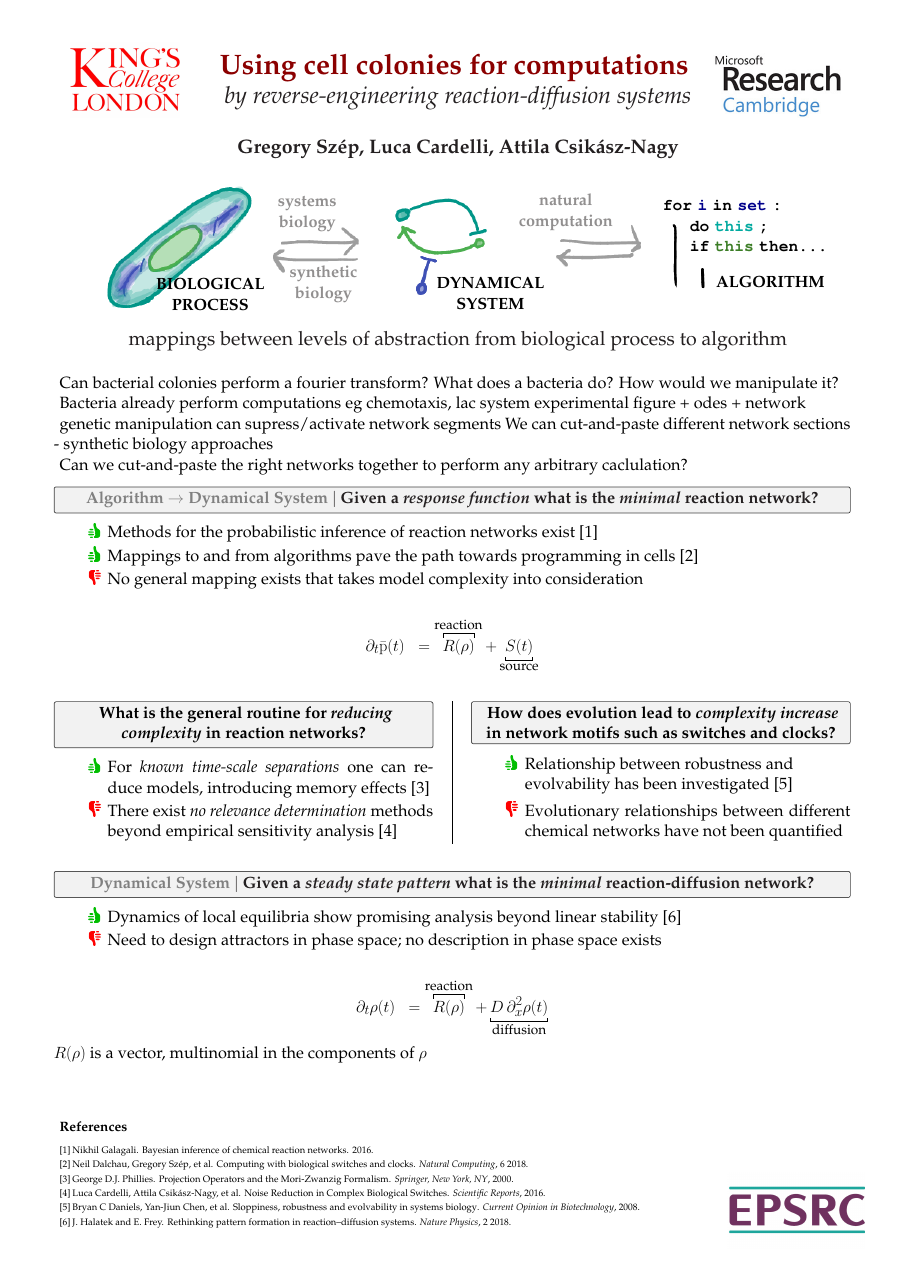
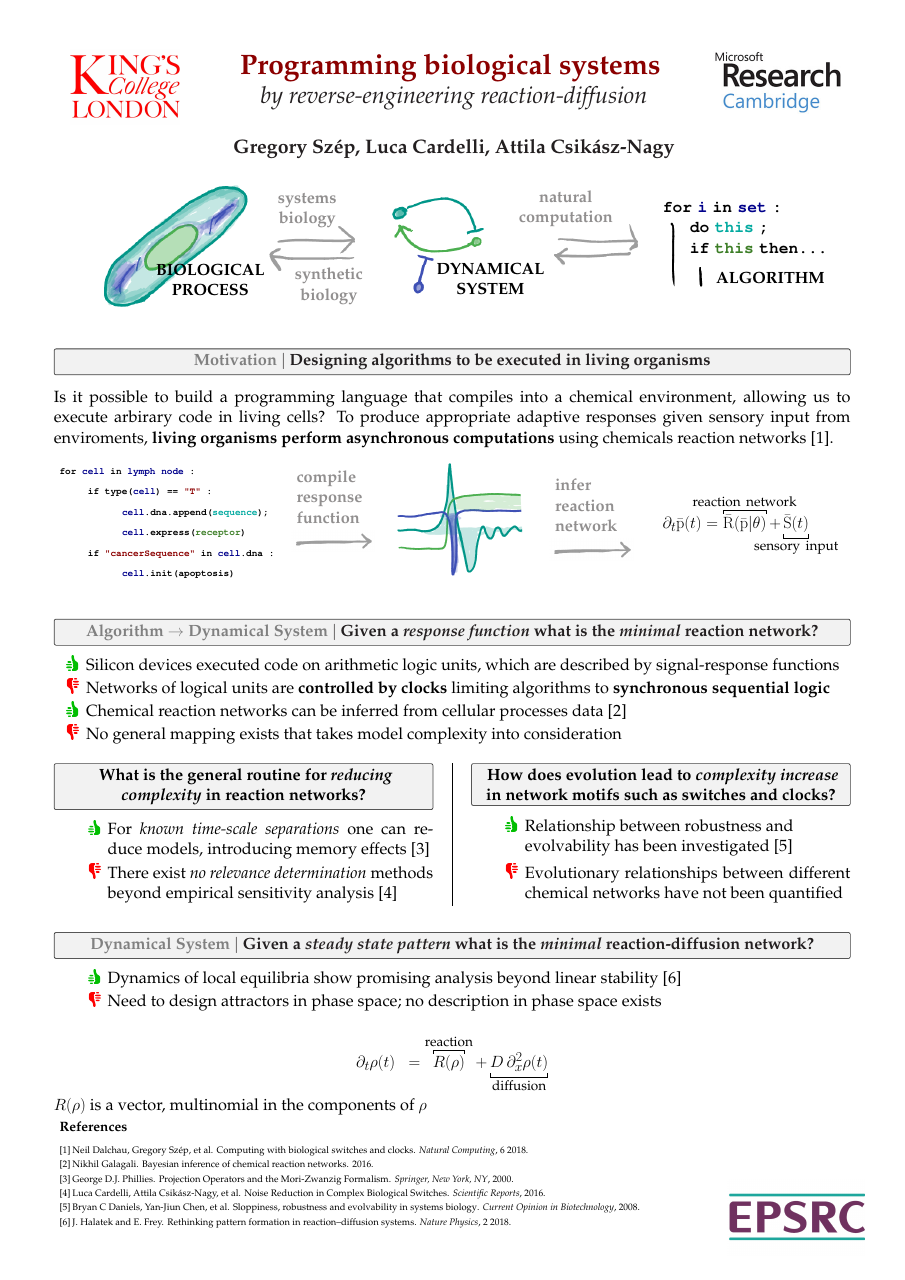
Before and after one commit to gszep/biochemical-networks-poster, a LaTeX poster (conference_poster_6.tex): the whole page. Compiled offline with pdfLaTeX.

Commit message:
adding motivation section

```diff
--- a/conference_poster_6.tex
+++ b/conference_poster_6.tex
@@ -24,96 +24,142 @@
 
 %----------------------------------------------------------------------------------------
 % title and authors
-\begin{minipage}[b]{1\linewidth}
+\begin{minipage}[b]{0.99\linewidth}
 	\begin{center}
-		\veryHuge \color{DarkRed} \textbf{Using cell colonies for computations} \color{Black}\\ % Title
-		\Huge\textit{by reverse-engineering reaction-diffusion systems}\\[2.4cm] % Subtitle
+		\veryHuge \color{DarkRed} \textbf{Programming biological systems} \color{Black}\\ % Title
+		\Huge\textit{by reverse-engineering reaction-diffusion}\\[2.4cm] % Subtitle
 		\huge \textbf{Gregory Sz\'ep, Luca Cardelli, Attila Csik\'asz-Nagy}\\[0.5cm]
-		\vspace{1cm}\includegraphics[width=70cm]{abstract}
-		\center{mappings between levels of abstraction from biological process to algorithm}
+		\vspace{1cm}\includegraphics[width=67cm]{abstract}
 	\end{center}
 \end{minipage}
 
 % organisation logos
-{\begin{tikzpicture}[remember picture, overlay]
-	\node [anchor=north west, inner sep=6cm]  at (-5,36)
-		{\includegraphics[height=7cm]{kcl}};
-\end{tikzpicture}}
+\begin{tikzpicture}[remember picture, overlay]
+	\node [anchor=north west, inner sep=6cm]  at (-5,32) {
+		\includegraphics[height=7cm]{kcl}};
+\end{tikzpicture}
 
-{\begin{tikzpicture}[remember picture, overlay]
-	\node [anchor=north east, inner sep=6cm]  at (79,36)
-		{\includegraphics[height=6cm]{mrc}};
-\end{tikzpicture}}
+\begin{tikzpicture}[remember picture, overlay]
+	\node [anchor=north east, inner sep=6cm]  at (79,33) {
+		\includegraphics[height=6cm]{mrc}};
+\end{tikzpicture}
 
-{\begin{tikzpicture}[remember picture, overlay]
-	\node [anchor=south west, inner sep=6cm]  at (56,-85)
-		{\includegraphics[height=7cm]{epsrc}};
-\end{tikzpicture}}
+\begin{tikzpicture}[remember picture, overlay]
+	\node [anchor=south west, inner sep=6cm]  at (56,-89) {
+		\includegraphics[height=7cm]{epsrc}};
+\end{tikzpicture}
 \LARGE
 
 % figure abstract titles
-{\begin{tikzpicture}[remember picture, overlay]
-	\node [text width=12cm] at (14,12)
-		{\begin{center}\textbf{BIOLOGICAL PROCESS}\end{center}};
-\end{tikzpicture}}
+\begin{tikzpicture}[remember picture, overlay]
+	\node [text width=12cm] at (14,10) {
+		\begin{center}\textbf{BIOLOGICAL PROCESS}\end{center}};
+\end{tikzpicture}
 
-{\begin{tikzpicture}[remember picture, overlay]
-	\node [text width=12cm] at (40,14)
-		{\begin{center}\textbf{DYNAMICAL SYSTEM}\end{center}};
-\end{tikzpicture}}
+\begin{tikzpicture}[remember picture, overlay]
+	\node [text width=12cm] at (40,12) {
+		\begin{center}\textbf{DYNAMICAL SYSTEM}\end{center}};
+\end{tikzpicture}
 
-{\begin{tikzpicture}[remember picture, overlay]
-	\node [text width=12cm] at (66,17)
-		{\begin{center}\textbf{ALGORITHM}\end{center}};
-\end{tikzpicture}}
+\begin{tikzpicture}[remember picture, overlay]
+	\node [text width=12cm] at (66,14) {
+		\begin{center}\textbf{ALGORITHM}\end{center}};
+\end{tikzpicture}
 
 % algorithm code snippet
-{\begin{tikzpicture}[remember picture, overlay]
-	\node [text width=18cm] at (64.5,23.5)
-		{\code{\textbf{
-		for \textcolor{DarkBlue}{i} in \textcolor{DarkBlue}{set} : \\
-		\qquad do \textcolor{Emerald}{this} ; \\
-		\qquad if \textcolor{OliveGreen}{this} then...
-		}}};
-\end{tikzpicture}}
+\begin{tikzpicture}[remember picture, overlay]
+	\node [text width=18cm] at (64.5,20) {
+		\code{\textbf{
+			for \textcolor{DarkBlue}{i} in \textcolor{DarkBlue}{set} : \\
+			\qquad do \textcolor{Emerald}{this} ; \\
+			\qquad if \textcolor{OliveGreen}{this} then... }}};
+\end{tikzpicture}
 
 % arrow captions
-{\begin{tikzpicture}[remember picture, overlay]
-	\node [text width=12cm] at (24.5,20.5)
-		{\begin{center}\textbf{\textcolor{Gray}{synthetic biology}}\end{center}};
-\end{tikzpicture}}
+\begin{tikzpicture}[remember picture, overlay]
+	\node [text width=12cm] at (25,17) {
+		\begin{center}\textbf{\textcolor{Gray}{synthetic biology}}\end{center}};
+\end{tikzpicture}
 
-{\begin{tikzpicture}[remember picture, overlay]
-	\node [text width=10cm] at (23,29)
-		{\begin{center}\textbf{\textcolor{Gray}{systems biology}}\end{center}};
-\end{tikzpicture}}
+\begin{tikzpicture}[remember picture, overlay]
+	\node [text width=10cm] at (23,26) {
+		\begin{center}\textbf{\textcolor{Gray}{systems biology}}\end{center}};
+\end{tikzpicture}
 
-{\begin{tikzpicture}[remember picture, overlay]
-	\node [text width=10cm] at (47,31)
-		{\begin{center}\textbf{\textcolor{Gray}{natural computation}}\end{center}};
-\end{tikzpicture}}
+\begin{tikzpicture}[remember picture, overlay]
+	\node [text width=10cm] at (47,28) {
+		\begin{center}\textbf{\textcolor{Gray}{natural computation}}\end{center}};
+\end{tikzpicture}
 
 \vspace{-16cm}
 
 % itemized thumbs up/down icons
 \newcommand*\up{\item[{\includegraphics[width=0.75em]{up}}\,\,]}
 \newcommand*\down{\item[{\includegraphics[width=0.75em]{down}}\,\,]}
+\newcommand*\tab{\indent\indent\indent\indent\indent\indent}
 
 %----------------------------------------------------------------------------------------
- % default text size
-Can bacterial colonies perform a fourier transform?
-What does a bacteria do? How would we manipulate it?
+\begin{tcolorbox}[boxrule=2pt,arc=3.4pt,boxsep=2mm]
+	\begin{center}
+		\textbf{\color{Grey} Motivation \color{Black}$|$
+		Designing algorithms to be executed in living organisms}
+	\end{center}
+\end{tcolorbox}
+\vspace{0.25cm}
 
-Bacteria already perform computations
-eg chemotaxis, lac system
-experimental figure + odes + network
+\noindent
+Is it possible to build a programming language that compiles into a chemical environment,
+allowing us to execute arbirary code in living cells? To produce appropriate adaptive
+responses given sensory input from enviroments, \textbf{living organisms perform
+asynchronous computations} using chemicals reaction networks \cite{Dalchau2018ComputingClocks}.
 
-genetic manipulation can supress/activate network segments
-We can cut-and-paste different network sections
-- synthetic biology approaches
+\vspace{1cm}
+\code{\textbf{\normalsize
+	for \textcolor{DarkBlue}{cell} in \textcolor{DarkBlue}{lymph node} : \\
+	\tab if type(\textcolor{DarkBlue}{cell}) == \textcolor{DarkRed}{"T"} : \\
+	\tab\tab \textcolor{DarkBlue}{cell}.dna.append(\textcolor{Emerald}{sequence}); \\
+	\tab\tab \textcolor{DarkBlue}{cell}.express(\textcolor{OliveGreen}{receptor}) \\
+	\tab if \textcolor{DarkRed}{"cancerSequence"} in \textcolor{DarkBlue}{cell}.dna : \\
+	\tab\tab \textcolor{DarkBlue}{cell}.init(apoptosis)
+}}
 
-Can we cut-and-paste the right networks together to perform any arbitrary caclulation?
+\begin{tikzpicture}[remember picture, overlay]
+	\node [anchor=south west, inner sep=6cm]  at (25,-5) {
+		\includegraphics[height=12cm]{response-function}};
+\end{tikzpicture}
 
+\begin{tikzpicture}[remember picture, overlay]
+	\node [text width=12cm] at (62,9) {
+		\begin{align*}
+			\partial_t\bar{\mathrm{p}}(t)=
+			\!\!\!\!\!\!\!\!\!\!\!
+			\overbracket[2pt][10pt]{\bar{\mathrm{R}}(\bar{\mathrm{p}}|\theta)}^{\text{reaction network}}
+			\!\!\!\!\!\!\!\!\!\!\!+\!\!\!\!\!\!\!\!\!\!\!
+			\underbracket[2pt][10pt]{\bar{\mathrm{S}}(t)}_{\text{sensory input}}
+		\end{align*}};
+\end{tikzpicture}
+
+\begin{tikzpicture}[remember picture, overlay]
+	\node [anchor=south west, inner sep=6cm]  at (15.5,2) {
+		\includegraphics[height=2cm]{rarrow}};
+\end{tikzpicture}
+
+\begin{tikzpicture}[remember picture, overlay]
+	\node [text width=24cm]  at (34,15) {
+		\textbf{\textcolor{Gray}{compile\\response\\function}}};
+\end{tikzpicture}
+
+\begin{tikzpicture}[remember picture, overlay]
+	\node [anchor=south west, inner sep=6cm]  at (39.5,5) {
+		\includegraphics[height=2cm]{rarrow}};
+\end{tikzpicture}
+
+\begin{tikzpicture}[remember picture, overlay]
+	\node [text width=24cm]  at (58,18) {
+		\textbf{\textcolor{Gray}{infer\\reaction\\network}}};
+\end{tikzpicture}
+
+\vspace{-9cm}
 \begin{tcolorbox}[boxrule=2pt,arc=3.4pt,boxsep=2mm]
 	\begin{center}
 		\textbf{\color{Grey}Algorithm $\rightarrow$ Dynamical System \color{Black}$|$
@@ -121,18 +167,16 @@ Can we cut-and-paste the right networks together to perform any arbitrary caclul
 	\end{center}
 \end{tcolorbox}
 
-\begin{itemize}[leftmargin=5cm]
-	\up Methods for the probabilistic inference of reaction networks exist \cite{Galagali2016BayesianNetworks}
-	\up Mappings to and from algorithms pave the path towards programming in cells \cite{Dalchau2018ComputingClocks}
+\begin{itemize}[leftmargin=3cm]
+	\up Silicon devices executed code on arithmetic logic units, which are
+	described by signal-response functions
+	\down Networks of logical units are \textbf{controlled by clocks} limiting algorithms to
+	\textbf{synchronous sequential logic}
+	\up Chemical reaction networks can be inferred from cellular processes
+	data \cite{Galagali2016BayesianNetworks}
 	\down No general mapping exists that takes model complexity into consideration
 \end{itemize}
 
-\begin{align*}
-	\partial_t\bar{\mathrm{p}}(t)\;\;=
-	\overbracket[2pt][10pt]{R(\rho)}^{\text{reaction}}+
-	\underbracket[2pt][10pt]{S(t)}_{\text{source}}
-\end{align*}
-% $R(\rho)$ is a vector, multinomial in the components of $\rho$
 
 
 %----------------------------------------------------------------------------------------
```
Also changed, not shown: conference_poster_6.bbl, conference_poster_6.pdf, figures/abstract.png, figures/darrrow.png (added), figures/molecules.png (added), figures/rarrow.png (added), figures/response-function.png (added), 5 other files.
